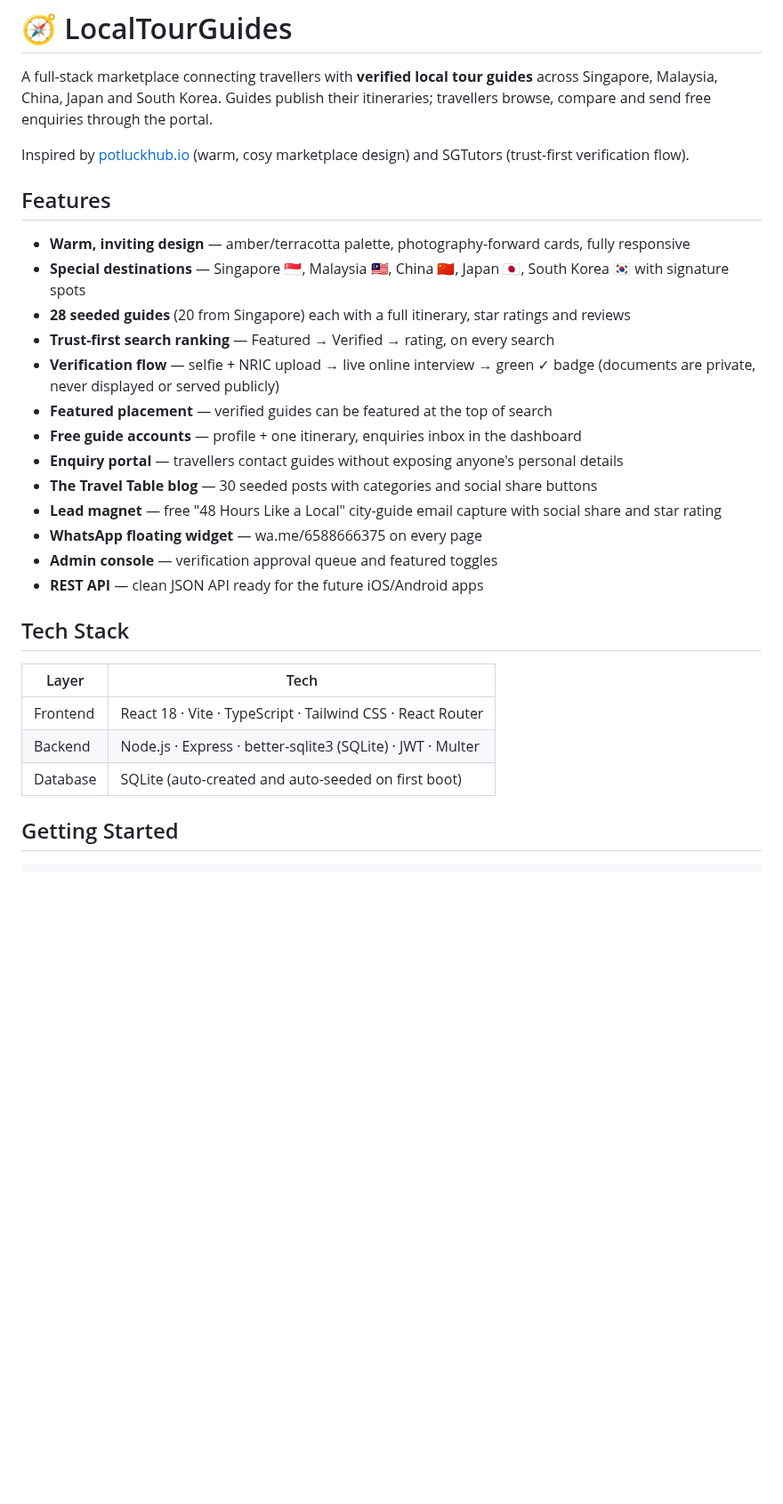
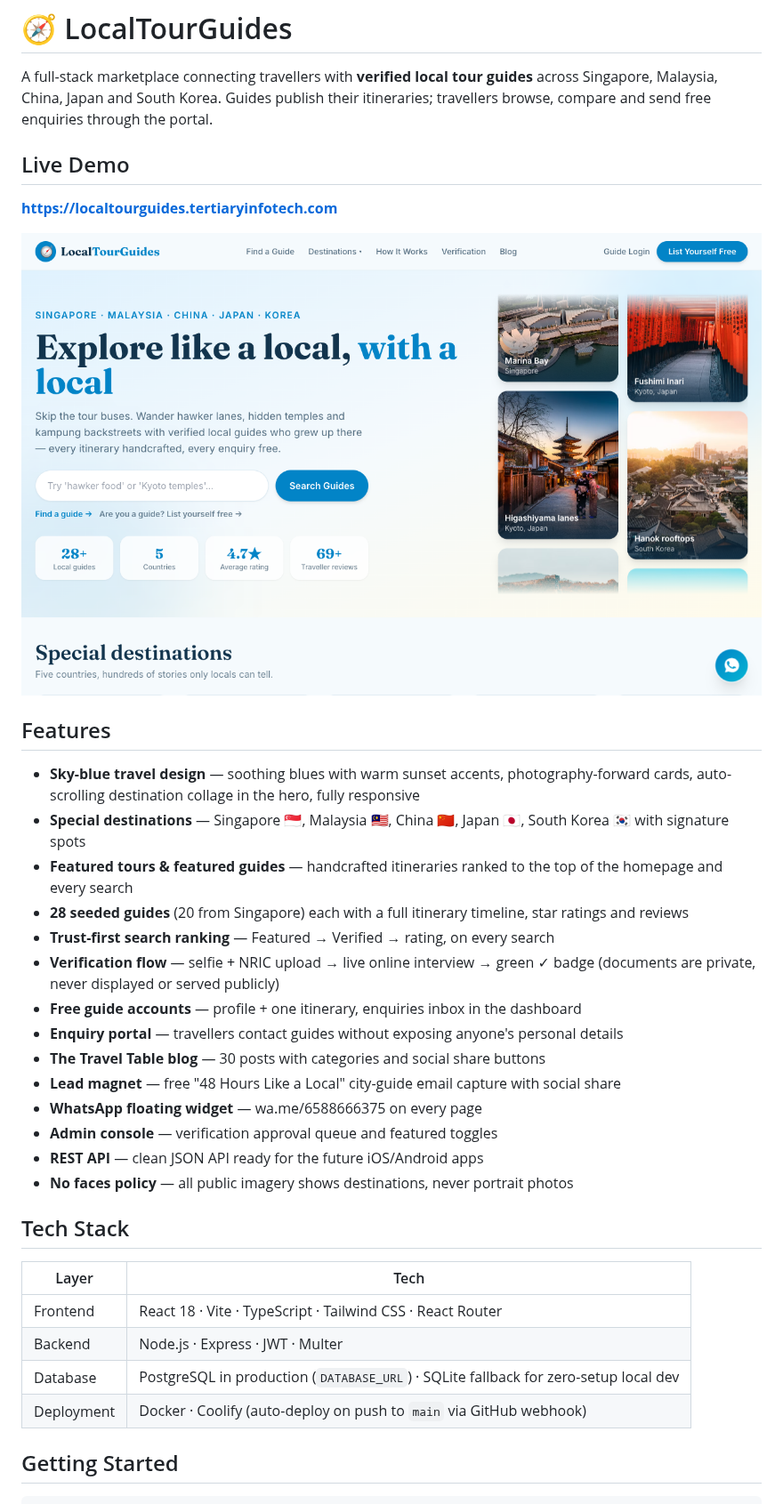
Before and after one commit to alfredang/localtourguides, a Markdown page: README.md, the part around one of its changes. Shown at 89% size. GitHub-like rendering; pictures changed too: screenshot.png (added); blank space fills up the shorter version.

Commit message:
docs: refresh README with live demo, screenshot, deployment and updated stack
Co-Authored-By: Claude Fable 5 <noreply@anthropic.com>

```diff
--- a/README.md
+++ b/README.md
@@ -2,31 +2,37 @@
 
 A full-stack marketplace connecting travellers with **verified local tour guides** across Singapore, Malaysia, China, Japan and South Korea. Guides publish their itineraries; travellers browse, compare and send free enquiries through the portal.
 
-Inspired by [potluckhub.io](https://potluckhub.io/) (warm, cosy marketplace design) and SGTutors (trust-first verification flow).
+## Live Demo
+
+**https://localtourguides.tertiaryinfotech.com**
+
+![LocalTourGuides — home screen](screenshot.png)
 
 ## Features
 
-- **Warm, inviting design** — amber/terracotta palette, photography-forward cards, fully responsive
+- **Sky-blue travel design** — soothing blues with warm sunset accents, photography-forward cards, auto-scrolling destination collage in the hero, fully responsive
 - **Special destinations** — Singapore 🇸🇬, Malaysia 🇲🇾, China 🇨🇳, Japan 🇯🇵, South Korea 🇰🇷 with signature spots
-- **28 seeded guides** (20 from Singapore) each with a full itinerary, star ratings and reviews
+- **Featured tours & featured guides** — handcrafted itineraries ranked to the top of the homepage and every search
+- **28 seeded guides** (20 from Singapore) each with a full itinerary timeline, star ratings and reviews
 - **Trust-first search ranking** — Featured → Verified → rating, on every search
 - **Verification flow** — selfie + NRIC upload → live online interview → green ✓ badge (documents are private, never displayed or served publicly)
-- **Featured placement** — verified guides can be featured at the top of search
 - **Free guide accounts** — profile + one itinerary, enquiries inbox in the dashboard
 - **Enquiry portal** — travellers contact guides without exposing anyone's personal details
-- **The Travel Table blog** — 30 seeded posts with categories and social share buttons
-- **Lead magnet** — free "48 Hours Like a Local" city-guide email capture with social share and star rating
+- **The Travel Table blog** — 30 posts with categories and social share buttons
+- **Lead magnet** — free "48 Hours Like a Local" city-guide email capture with social share
 - **WhatsApp floating widget** — wa.me/6588666375 on every page
 - **Admin console** — verification approval queue and featured toggles
 - **REST API** — clean JSON API ready for the future iOS/Android apps
+- **No faces policy** — all public imagery shows destinations, never portrait photos
 
 ## Tech Stack
 
-| Layer    | Tech |
-|----------|------|
-| Frontend | React 18 · Vite · TypeScript · Tailwind CSS · React Router |
-| Backend  | Node.js · Express · better-sqlite3 (SQLite) · JWT · Multer |
-| Database | SQLite (auto-created and auto-seeded on first boot) |
+| Layer      | Tech |
+|------------|------|
+| Frontend   | React 18 · Vite · TypeScript · Tailwind CSS · React Router |
+| Backend    | Node.js · Express · JWT · Multer |
+| Database   | PostgreSQL in production (`DATABASE_URL`) · SQLite fallback for zero-setup local dev |
+| Deployment | Docker · Coolify (auto-deploy on push to `main` via GitHub webhook) |
 
 ## Getting Started
 
```
Also changed, not shown: other parts of README.md (+24 -12 lines).
